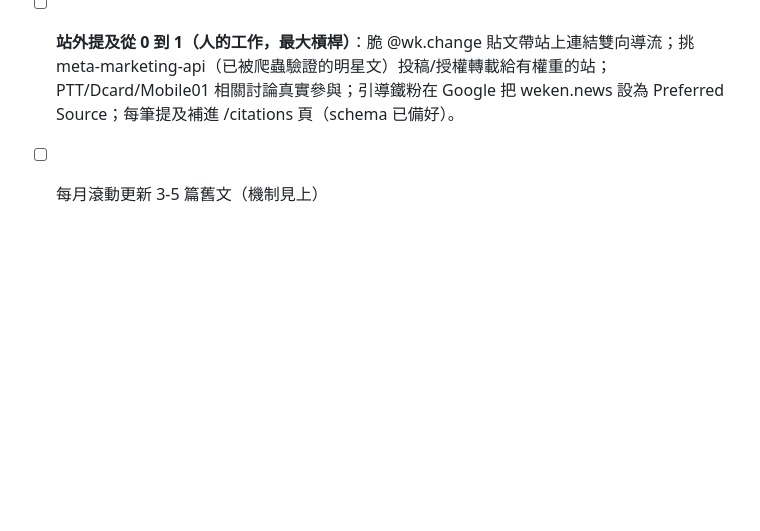
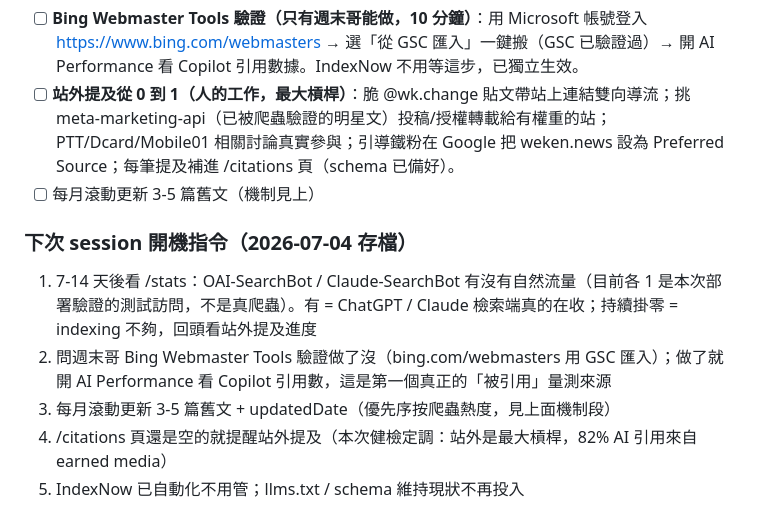
Before and after one commit to weekend-ui/weken-news, a Markdown page: PROGRESS.md, the part around the change. Rendered like a GitHub page; blank space fills up the shorter version.

Commit message:
存檔:PROGRESS 補下次 session 開機指令
Co-Authored-By: Claude Fable 5 <noreply@anthropic.com>

```diff
--- a/PROGRESS.md
+++ b/PROGRESS.md
@@ -312,3 +312,11 @@ Notion：私人 stats 網址已加進 AI 專用 → WeKen 工具網址清單 →
 - [ ] **Bing Webmaster Tools 驗證（只有週末哥能做，10 分鐘）**：用 Microsoft 帳號登入 https://www.bing.com/webmasters → 選「從 GSC 匯入」一鍵搬（GSC 已驗證過）→ 開 AI Performance 看 Copilot 引用數據。IndexNow 不用等這步，已獨立生效。
 - [ ] **站外提及從 0 到 1（人的工作，最大槓桿）**：脆 @wk.change 貼文帶站上連結雙向導流；挑 meta-marketing-api（已被爬蟲驗證的明星文）投稿/授權轉載給有權重的站；PTT/Dcard/Mobile01 相關討論真實參與；引導鐵粉在 Google 把 weken.news 設為 Preferred Source；每筆提及補進 /citations 頁（schema 已備好）。
 - [ ] 每月滾動更新 3-5 篇舊文（機制見上）
+
+### 下次 session 開機指令（2026-07-04 存檔）
+
+1. 7-14 天後看 /stats：OAI-SearchBot / Claude-SearchBot 有沒有自然流量（目前各 1 是本次部署驗證的測試訪問，不是真爬蟲）。有 = ChatGPT / Claude 檢索端真的在收；持續掛零 = indexing 不夠，回頭看站外提及進度
+2. 問週末哥 Bing Webmaster Tools 驗證做了沒（bing.com/webmasters 用 GSC 匯入）；做了就開 AI Performance 看 Copilot 引用數，這是第一個真正的「被引用」量測來源
+3. 每月滾動更新 3-5 篇舊文 + updatedDate（優先序按爬蟲熱度，見上面機制段）
+4. /citations 頁還是空的就提醒站外提及（本次健檢定調：站外是最大槓桿，82% AI 引用來自 earned media）
+5. IndexNow 已自動化不用管；llms.txt / schema 維持現狀不再投入
```
